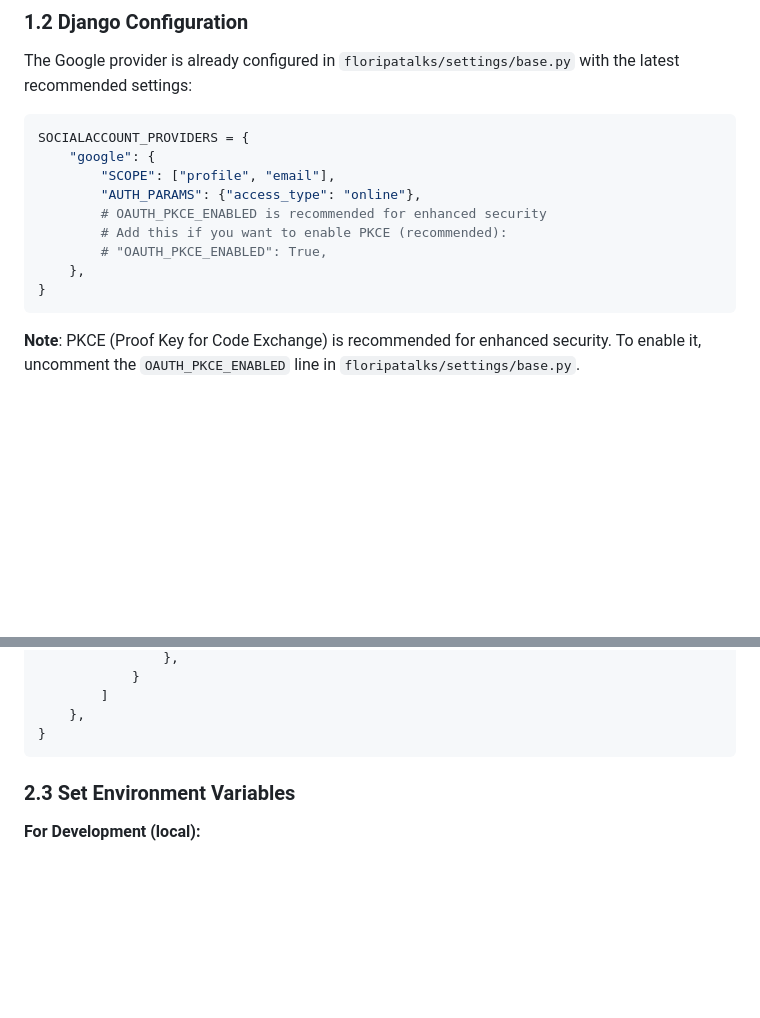
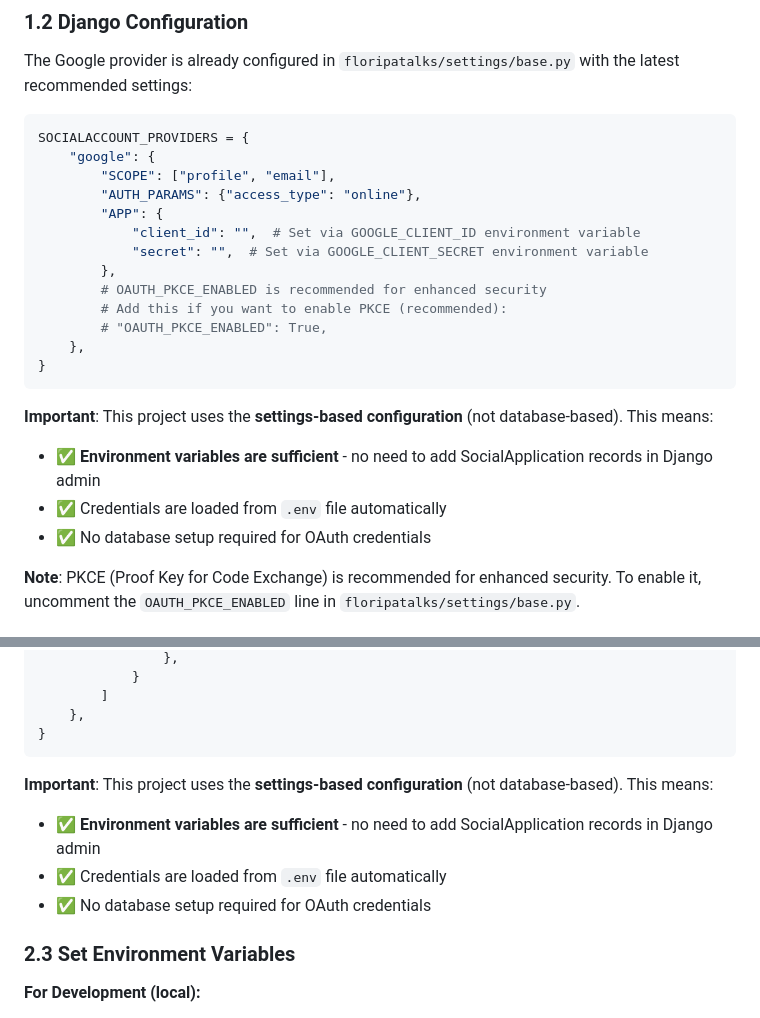
Before and after one commit to rodbv/floripatalks, a Markdown page: docs/oauth-setup-instructions.md, 2 parts joined by grey strips. GitHub-like rendering; blank space fills up the shorter version.

Commit message:
feature: add OAuth setup instructions and environment variable notes

````diff
--- a/docs/oauth-setup-instructions.md
+++ b/docs/oauth-setup-instructions.md
@@ -65,12 +65,21 @@ SOCIALACCOUNT_PROVIDERS = {
     "google": {
         "SCOPE": ["profile", "email"],
         "AUTH_PARAMS": {"access_type": "online"},
+        "APP": {
+            "client_id": "",  # Set via GOOGLE_CLIENT_ID environment variable
+            "secret": "",  # Set via GOOGLE_CLIENT_SECRET environment variable
+        },
         # OAUTH_PKCE_ENABLED is recommended for enhanced security
         # Add this if you want to enable PKCE (recommended):
         # "OAUTH_PKCE_ENABLED": True,
     },
 }
 ```
+
+**Important**: This project uses the **settings-based configuration** (not database-based). This means:
+- ✅ **Environment variables are sufficient** - no need to add SocialApplication records in Django admin
+- ✅ Credentials are loaded from `.env` file automatically
+- ✅ No database setup required for OAuth credentials
 
 **Note**: PKCE (Proof Key for Code Exchange) is recommended for enhanced security. To enable it, uncomment the `OAUTH_PKCE_ENABLED` line in `floripatalks/settings/base.py`.
 
@@ -182,6 +191,11 @@ SOCIALACCOUNT_PROVIDERS = {
     },
 }
 ```
+
+**Important**: This project uses the **settings-based configuration** (not database-based). This means:
+- ✅ **Environment variables are sufficient** - no need to add SocialApplication records in Django admin
+- ✅ Credentials are loaded from `.env` file automatically
+- ✅ No database setup required for OAuth credentials
 
 ### 2.3 Set Environment Variables
 
````
Also changed, not shown: docs/testing-google-sso.md (added, +175 -0 lines).
